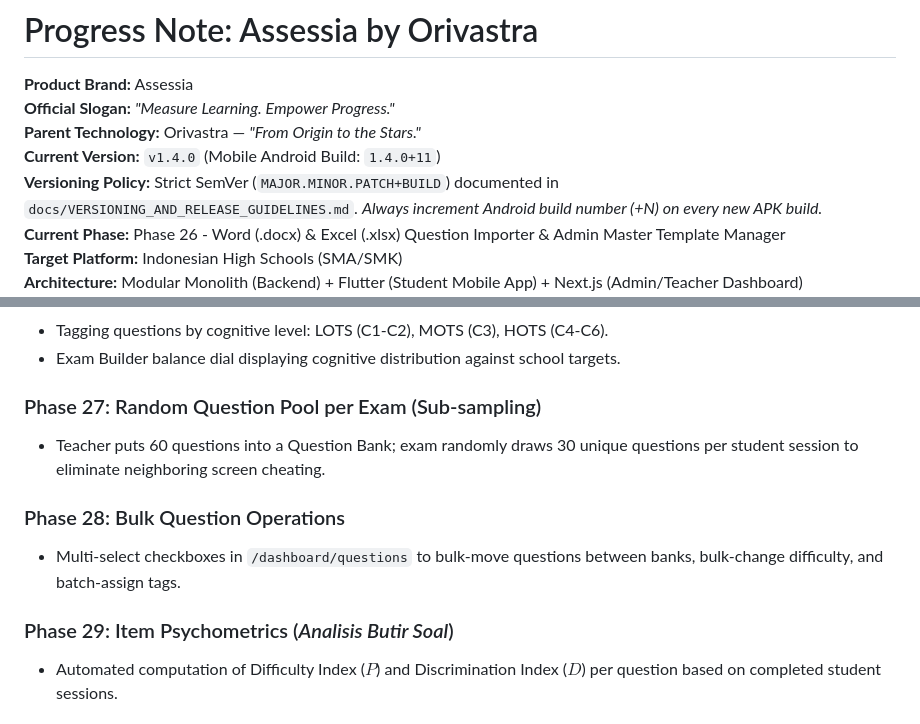
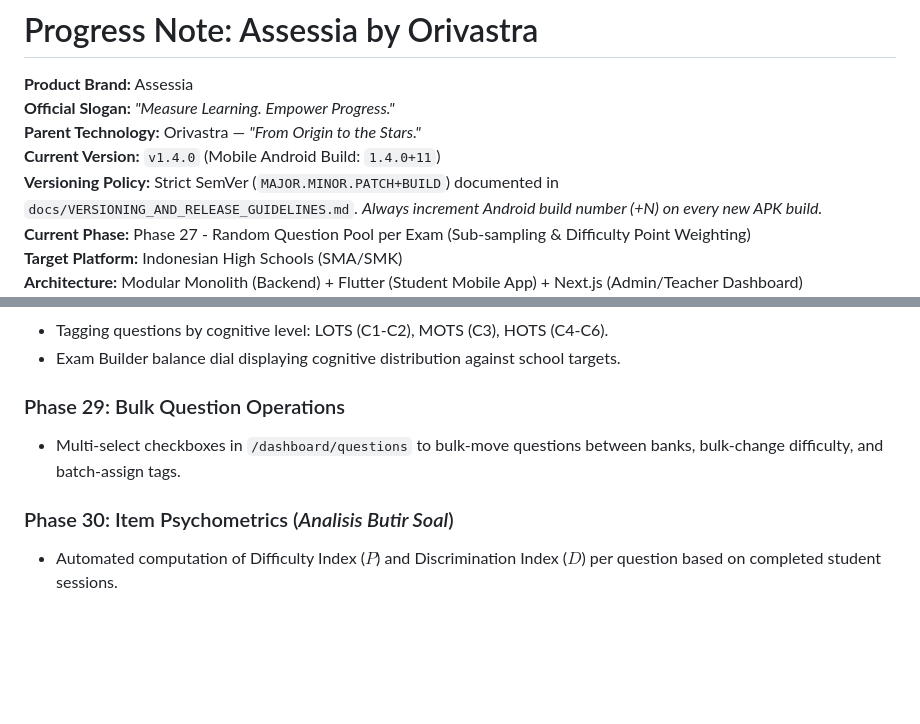
Before and after one commit to sony-h/secure-cbt, a Markdown page: PROGRESS.md, 2 parts joined by grey strips. Rendered like a GitHub page; blank space fills up the shorter version.

Commit message:
docs: mark Phase 27 Random Question Pool & Point Weighting as complete

```diff
--- a/PROGRESS.md
+++ b/PROGRESS.md
@@ -5,6 +5,6 @@
 **Parent Technology:** Orivastra — *"From Origin to the Stars."*
 **Current Version:** `v1.4.0` (Mobile Android Build: `1.4.0+11`)
 **Versioning Policy:** Strict SemVer (`MAJOR.MINOR.PATCH+BUILD`) documented in `docs/VERSIONING_AND_RELEASE_GUIDELINES.md`. *Always increment Android build number (+N) on every new APK build.*
-**Current Phase:** Phase 26 - Word (.docx) & Excel (.xlsx) Question Importer & Admin Master Template Manager
+**Current Phase:** Phase 27 - Random Question Pool per Exam (Sub-sampling & Difficulty Point Weighting)
 **Target Platform:** Indonesian High Schools (SMA/SMK)
 **Architecture:** Modular Monolith (Backend) + Flutter (Student Mobile App) + Next.js (Admin/Teacher Dashboard)
@@ -1179,13 +1228,10 @@ Three sprint execution covering 38 items across Critical, High, and Medium prior
 - Tagging questions by cognitive level: LOTS (C1-C2), MOTS (C3), HOTS (C4-C6).
 - Exam Builder balance dial displaying cognitive distribution against school targets.
 
-### Phase 27: Random Question Pool per Exam (Sub-sampling)
-- Teacher puts 60 questions into a Question Bank; exam randomly draws 30 unique questions per student session to eliminate neighboring screen cheating.
-
-### Phase 28: Bulk Question Operations
+### Phase 29: Bulk Question Operations
 - Multi-select checkboxes in `/dashboard/questions` to bulk-move questions between banks, bulk-change difficulty, and batch-assign tags.
 
-### Phase 29: Item Psychometrics (*Analisis Butir Soal*)
+### Phase 30: Item Psychometrics (*Analisis Butir Soal*)
 - Automated computation of Difficulty Index ($P$) and Discrimination Index ($D$) per question based on completed student sessions.
 
 ### Phase 30: Word (.docx) & Excel (.xlsx) Template Importer
```
Also changed, not shown: other parts of PROGRESS.md (+51 -2 lines).
